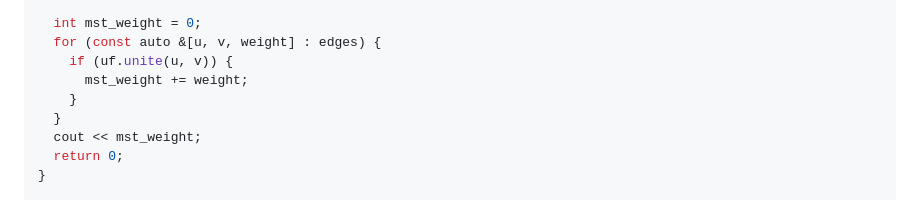
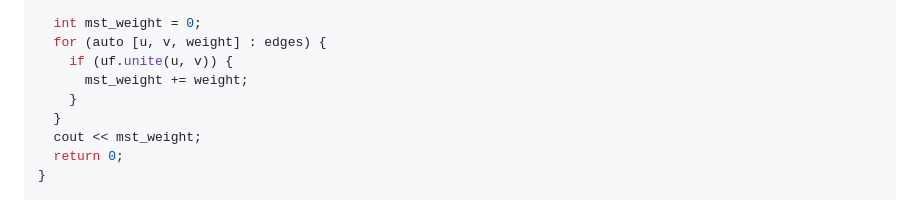
Before and after one commit to kimminss0/minseo-kim.net, a Markdown page: posts/2024-09-21-boj-1197-mst.md, the part around the change. Rendered like a GitHub page.

Commit message:
posts: improve online-judge solution

```diff
--- a/posts/2024-09-21-boj-1197-mst.md
+++ b/posts/2024-09-21-boj-1197-mst.md
@@ -103,7 +103,7 @@ int main(void) {
   sort(edges.begin(), edges.end());
 
   int mst_weight = 0;
-  for (const auto &[u, v, weight] : edges) {
+  for (auto [u, v, weight] : edges) {
     if (uf.unite(u, v)) {
       mst_weight += weight;
     }
```
